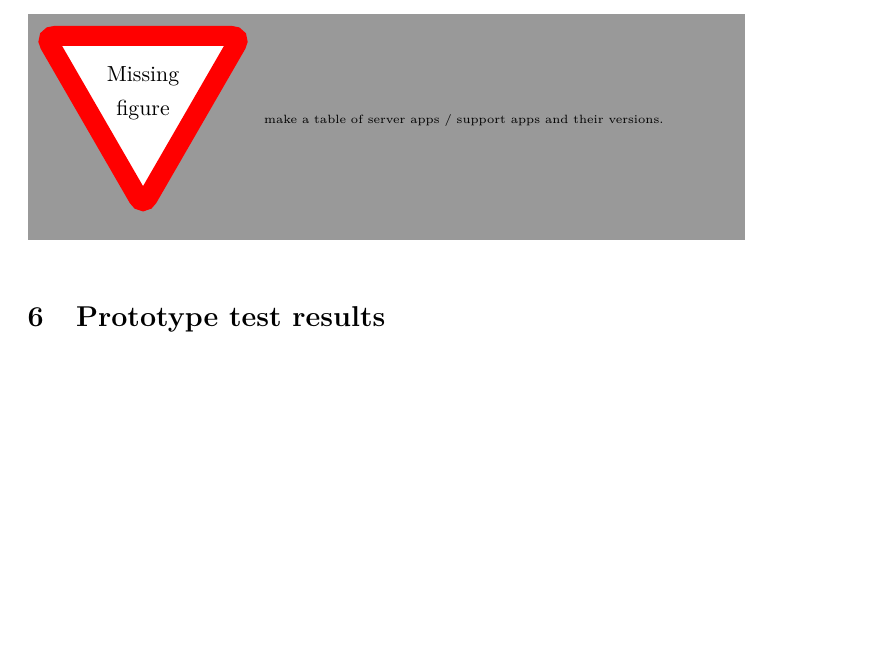
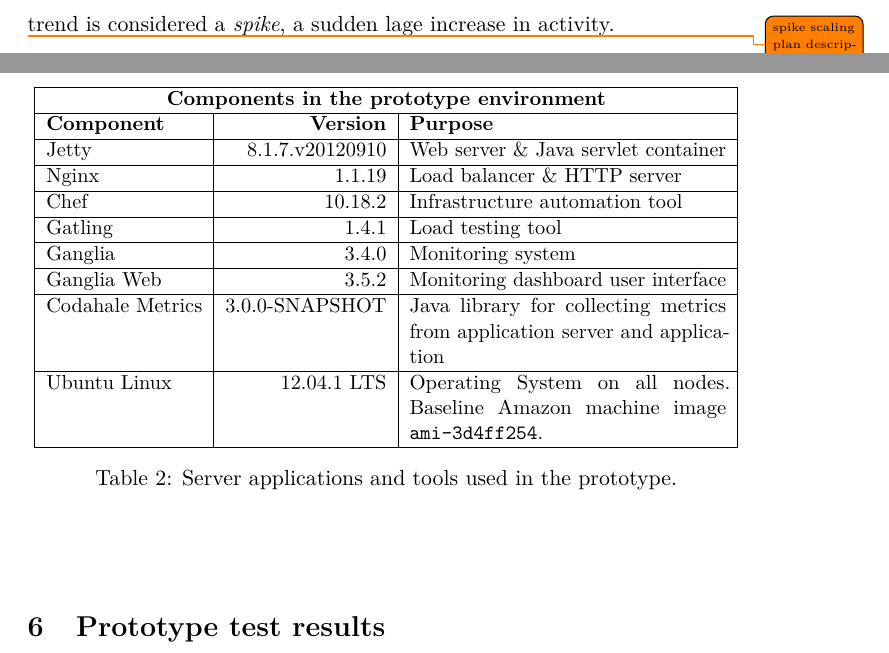
Before and after one commit to mmajis/thesis, a LaTeX thesis (thesis.tex): part of page 37 of 42 before the commit and two parts of pages 36 and 37 of 42 after it, the two joined at a grey line, cut at the place of the change, the shorter picture padded with empty space. Compiled offline with pdfLaTeX.

Commit message:
Table of prototype env components. Response time slope...

```diff
--- a/thesis.tex
+++ b/thesis.tex
@@ -1367,3 +1369,6 @@
+the trend is considered a \textit{spike}, a sudden lage increase in activity.
+
+\todo{spike scaling plan description}
 
 With this definition of $S(X)$, it is possible that positive scale out
 preferences and negative scale in preferences cancel each other out. For this
@@ -1407,19 +1412,35 @@
 however, only a single cloud provider is used.
 
 
-
-
-
 The environment has been set up using the Chef infrastructure automation tool.
 
 
 
+\begin{center}
 
+	\begin{table}[h]
+\resizebox{\textwidth}{!}{
+	    \begin{tabular}{| l | r | p{6cm} |}
+	    \hline
+	    \multicolumn{3}{| c |}{\textbf{Components in the prototype environment}} \\ \hline
+		\textbf{Component} & \textbf{Version} & \textbf{Purpose} \\ \hline
+		Jetty & 8.1.7.v20120910 & Web server \& Java servlet container \\ \hline
+		Nginx & 1.1.19 & Load balancer \& HTTP server \\ \hline
+	    Chef & 10.18.2 & Infrastructure automation tool \\ \hline
+	    Gatling & 1.4.1 & Load testing tool \\ \hline
+	    Ganglia & 3.4.0 & Monitoring system \\ \hline
+		Ganglia Web & 3.5.2 & Monitoring dashboard user interface \\ \hline
+		Codahale Metrics & 3.0.0-SNAPSHOT & Java library for collecting
+		metrics from application server and application \\ \hline
+	    Ubuntu Linux & 12.04.1 LTS & Operating System on all nodes. Baseline Amazon machine image \texttt{ami-3d4ff254}. \\ \hline
+	    \end{tabular}
+}
+	    \caption{Server applications and tools used in the prototype.}
+	    \label{table:QoEFactors}
 
+	\end{table}
 
-
-\missingfigure{make a table of server apps / support apps and their versions.}
-
+\end{center}
 
 \section{Prototype test results}
 \label{relatedwork}
```
Also changed, not shown: thesis.pdf, thesis.tex (16 more changed lines).
